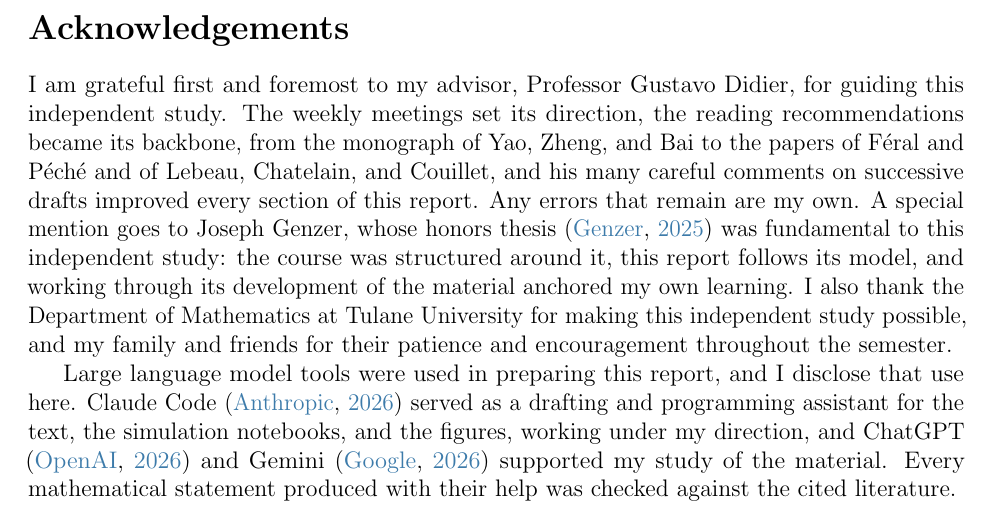
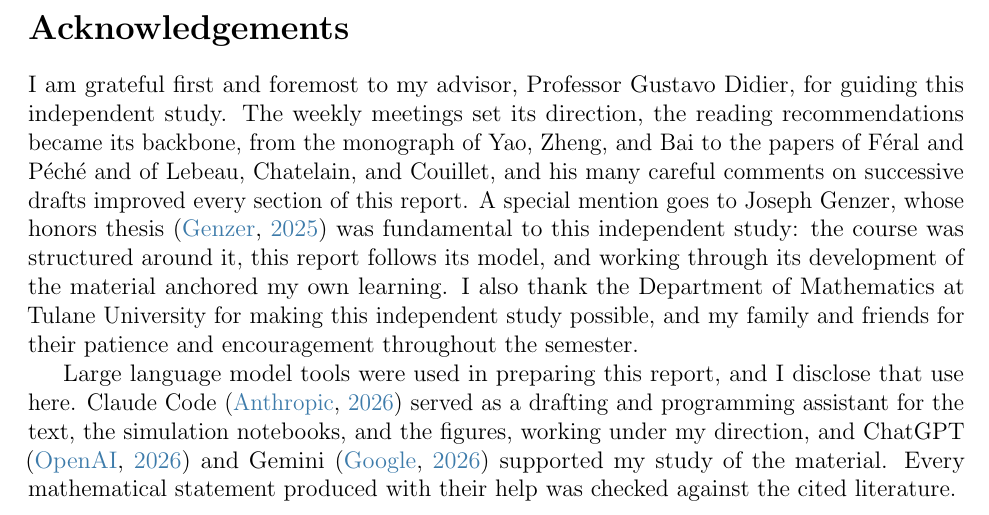
Before and after one commit to arzaansingh/random-matrices-study, a LaTeX document (main.tex, which reads frontmatter/acknowledgements.tex): part of page 3 of 99, cut so that both start at the same text. Compiled offline with pdfLaTeX.

Commit message:
Remove the errors-are-my-own disclaimer from the acknowledgements
Co-Authored-By: Claude Fable 5 <noreply@anthropic.com>

```diff
--- a/frontmatter/acknowledgements.tex
+++ b/frontmatter/acknowledgements.tex
@@ -4,7 +4,7 @@
 \section*{Acknowledgements}
 \addcontentsline{toc}{section}{Acknowledgements}
 
-I am grateful first and foremost to my advisor, Professor Gustavo Didier, for guiding this independent study. The weekly meetings set its direction, the reading recommendations became its backbone, from the monograph of Yao, Zheng, and Bai to the papers of F\'eral and P\'ech\'e and of Lebeau, Chatelain, and Couillet, and his many careful comments on successive drafts improved every section of this report. Any errors that remain are my own. A special mention goes to Joseph Genzer, whose honors thesis \citep{Genzer2025} was fundamental to this independent study: the course was structured around it, this report follows its model, and working through its development of the material anchored my own learning. I also thank the Department of Mathematics at Tulane University for making this independent study possible, and my family and friends for their patience and encouragement throughout the semester.
+I am grateful first and foremost to my advisor, Professor Gustavo Didier, for guiding this independent study. The weekly meetings set its direction, the reading recommendations became its backbone, from the monograph of Yao, Zheng, and Bai to the papers of F\'eral and P\'ech\'e and of Lebeau, Chatelain, and Couillet, and his many careful comments on successive drafts improved every section of this report. A special mention goes to Joseph Genzer, whose honors thesis \citep{Genzer2025} was fundamental to this independent study: the course was structured around it, this report follows its model, and working through its development of the material anchored my own learning. I also thank the Department of Mathematics at Tulane University for making this independent study possible, and my family and friends for their patience and encouragement throughout the semester.
 
 Large language model tools were used in preparing this report, and I disclose that use here. Claude Code \citep{ClaudeCode2026} served as a drafting and programming assistant for the text, the simulation notebooks, and the figures, working under my direction, and ChatGPT \citep{ChatGPT2026} and Gemini \citep{Gemini2026} supported my study of the material. Every mathematical statement produced with their help was checked against the cited literature.
 
```
